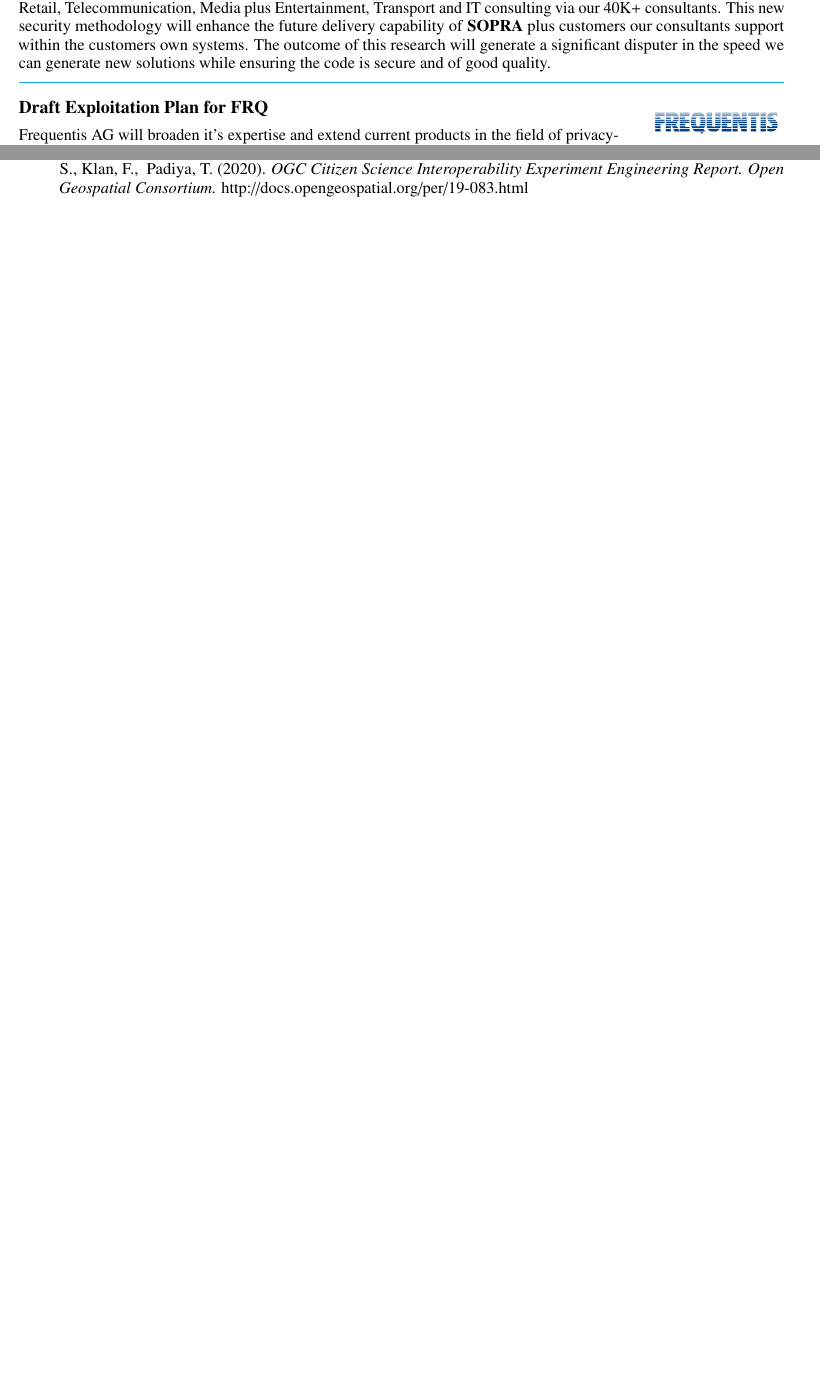
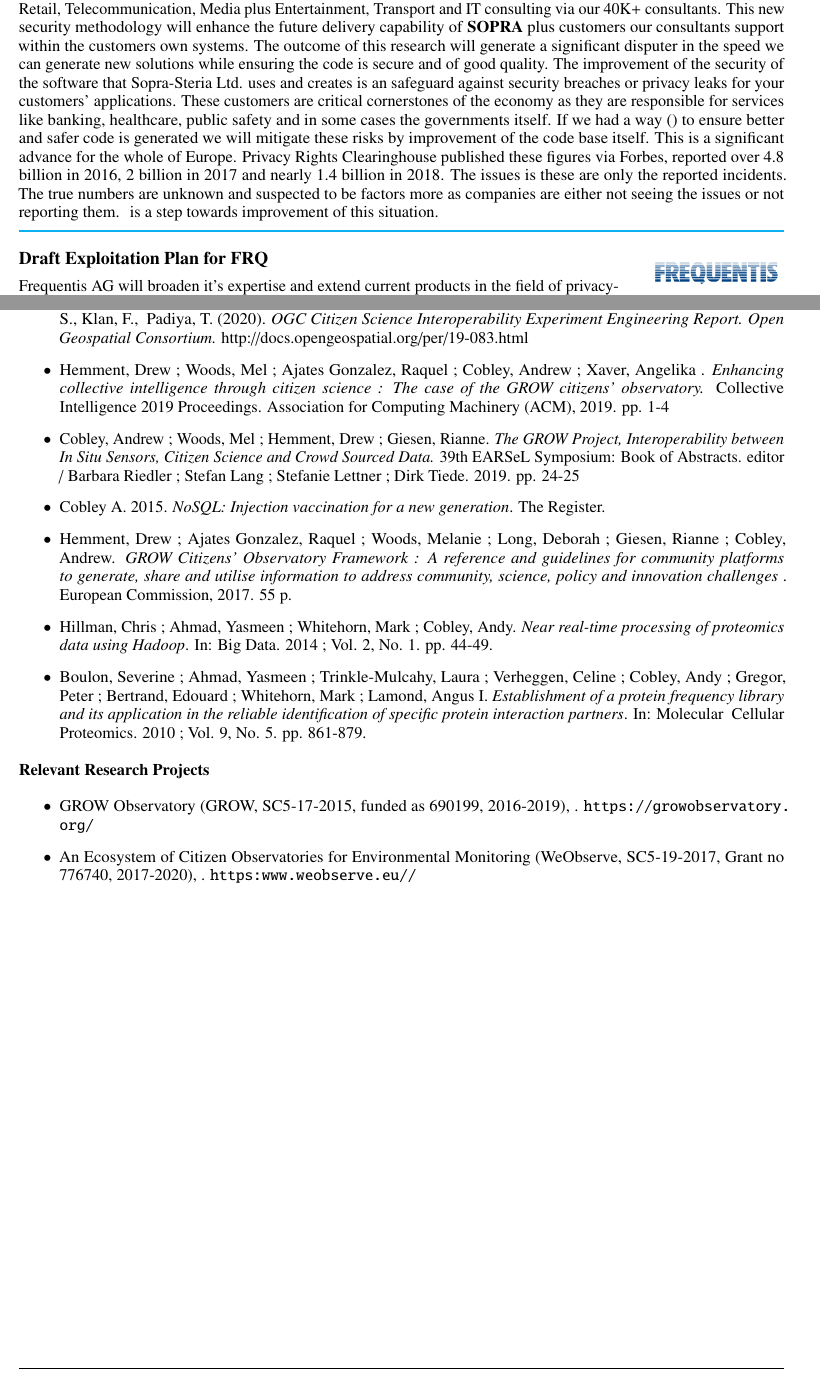
Before and after one commit to vjanjic/SecurityProposal, a LaTeX document (SecurityProposal.tex): two parts of pages 39 and 87 of 101 before the commit and two parts of pages 39 and 88 of 102 after it, joined at a grey line, cut so that both start at the same text, the shorter picture padded with empty space. Compiled offline with pdfLaTeX.

Commit message:
Updates from Overleaf

```diff
--- a/SecurityProposal.tex
+++ b/SecurityProposal.tex
@@ -2147,7 +2147,7 @@
 \vspace{-0.8cm}
 \end{wrapfigure}
 
-Exploitation plan for \SOPRAlong{} is to use the tools that we develop in the research and deploy it against the various software development solution the company develop for use in various private and public companies within Europe. \SOPRAshort{} has software installation spread over twenty-five counties. The company covers the business domains like Aerospace, Defence plus Security, Energy plus Utilities, Financial Services, Insurance plus Social, Government, Retail, Telecommunication, Media plus Entertainment, Transport and IT consulting via our 40K+ consultants. This new security methodology will enhance the future delivery capability of \SOPRAshort{} plus customers our consultants support within the customers own systems. The outcome of this research will generate a significant disputer in the speed we can generate new solutions while ensuring the code is secure and of good quality.
+Exploitation plan for \SOPRAlong{} is to use the tools that we develop in the research and deploy it against the various software development solution the company develop for use in various private and public companies within Europe. \SOPRAshort{} has software installation spread over twenty-five counties. The company covers the business domains like Aerospace, Defence plus Security, Energy plus Utilities, Financial Services, Insurance plus Social, Government, Retail, Telecommunication, Media plus Entertainment, Transport and IT consulting via our 40K+ consultants. This new security methodology will enhance the future delivery capability of \SOPRAshort{} plus customers our consultants support within the customers own systems. The outcome of this research will generate a significant disputer in the speed we can generate new solutions while ensuring the code is secure and of good quality. The improvement of the security of the software that \SOPRAlong{} uses and creates is an safeguard against security breaches or privacy leaks for your customers’ applications. These customers are critical cornerstones of the economy as they are responsible for services like banking, healthcare, public safety and in some cases the governments itself. If we had a way (\project{}) to ensure better and safer code is generated we will mitigate these risks by improvement of the code base itself. This is a significant advance for the whole of Europe. Privacy Rights Clearinghouse published these figures via Forbes, reported over 4.8 billion in 2016, 2 billion in 2017 and nearly 1.4 billion in 2018. The issues is these are only the reported incidents. The true numbers are unknown and suspected to be factors more as companies are either not seeing the issues or not reporting them. \project{} is a step towards improvement of this situation.
 
 \horizontalline
 
@@ -3534,9 +3534,25 @@
 
 \item
 Masó , J., Cobley, A., Tsiakos, V., Tousert, N., Theodoropoulos, T., Jirka, S., Schade, S., Matheus, A., Tamascelli, S., Klan, F., & Padiya, T. (2020). \emph{OGC Citizen Science Interoperability Experiment Engineering Report. Open Geospatial Consortium.} http://docs.opengeospatial.org/per/19-083.html
-
-\end{itemize}
-
+\item
+Hemment, Drew  ; Woods, Mel  ; Ajates Gonzalez, Raquel  ; Cobley, Andrew ; Xaver, Angelika .  \emph{Enhancing collective intelligence through citizen science : The case of the GROW citizens’ observatory.} Collective Intelligence 2019 Proceedings. Association for Computing Machinery (ACM), 2019. pp. 1-4
+\item Cobley, Andrew  ; Woods, Mel  ; Hemment, Drew ; Giesen, Rianne.  \emph{The GROW Project, Interoperability between In Situ Sensors, Citizen Science and Crowd Sourced Data.} 39th EARSeL Symposium: Book of Abstracts. editor / Barbara Riedler ; Stefan Lang ; Stefanie Lettner ; Dirk Tiede. 2019. pp. 24-25
+\item
+Cobley A. 2015. \emph{NoSQL: Injection vaccination for a new generation}. The Register.
+\item Hemment, Drew  ; Ajates Gonzalez, Raquel  ; Woods, Melanie  ; Long, Deborah ; Giesen, Rianne  ; Cobley, Andrew. \emph{GROW Citizens’ Observatory Framework : A reference and guidelines for community platforms to generate, share and utilise information to address community, science, policy and innovation challenges }. European Commission, 2017. 55 p.
+\item Hillman, Chris  ; Ahmad, Yasmeen  ; Whitehorn, Mark  ; Cobley, Andy. \emph{Near real-time processing of proteomics data using Hadoop}. In: Big Data. 2014 ; Vol. 2, No. 1. pp. 44-49.
+\item Boulon, Severine  ; Ahmad, Yasmeen  ; Trinkle-Mulcahy, Laura ; Verheggen, Celine  ; Cobley, Andy  ; Gregor, Peter ; Bertrand, Edouard  ; Whitehorn, Mark  ; Lamond, Angus I.  \emph{Establishment of a protein frequency library and its application in the reliable identification of specific protein interaction partners}. In: Molecular & Cellular Proteomics. 2010 ; Vol. 9, No. 5. pp. 861-879.
+\end{itemize}
+\subsubsection*{Relevant Research Projects}
+
+\begin{itemize}
+
+\item GROW Observatory (GROW, SC5-17-2015, funded as 690199, 2016-2019), . \url{https://growobservatory.org/}
+
+
+\item An Ecosystem of Citizen Observatories for Environmental Monitoring (WeObserve, SC5-19-2017, Grant no 776740, 2017-2020), . \url{https:www.weobserve.eu//}
+
+\end{itemize}
 \Participant{IBM}{(\url{http://www.research.ibm.com/labs/haifa/)}}
 
 
```
Also changed, not shown: SecurityProposal.tex (6 more changed lines).
